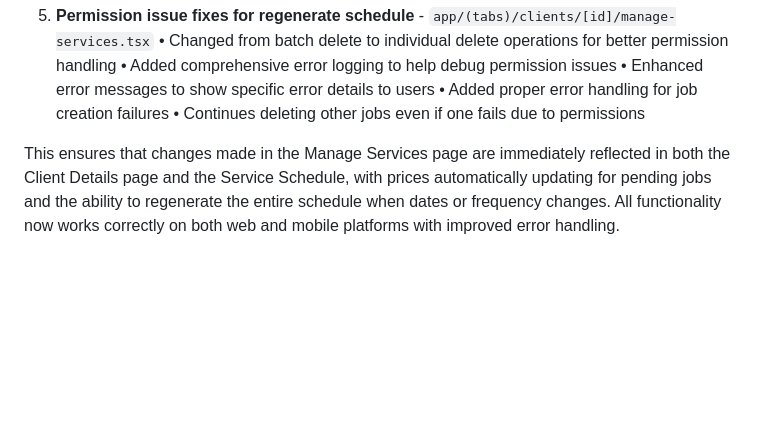
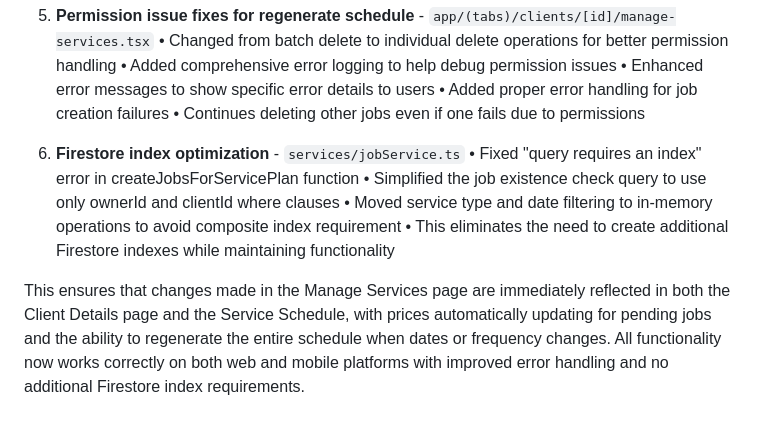
Before and after one commit to phrygian100/RoundManagerApp, a Markdown page: docs/codechanges.md, the part around the change. GitHub-like rendering; blank space fills up the shorter version.

Commit message:
Document Firestore index optimization fix

```diff
--- a/docs/codechanges.md
+++ b/docs/codechanges.md
@@ -311,4 +311,10 @@ Context:
    • Added proper error handling for job creation failures
    • Continues deleting other jobs even if one fails due to permissions
 
-This ensures that changes made in the Manage Services page are immediately reflected in both the Client Details page and the Service Schedule, with prices automatically updating for pending jobs and the ability to regenerate the entire schedule when dates or frequency changes. All functionality now works correctly on both web and mobile platforms with improved error handling.
+6. **Firestore index optimization** - `services/jobService.ts`
+   • Fixed "query requires an index" error in createJobsForServicePlan function
+   • Simplified the job existence check query to use only ownerId and clientId where clauses
+   • Moved service type and date filtering to in-memory operations to avoid composite index requirement
+   • This eliminates the need to create additional Firestore indexes while maintaining functionality
+
+This ensures that changes made in the Manage Services page are immediately reflected in both the Client Details page and the Service Schedule, with prices automatically updating for pending jobs and the ability to regenerate the entire schedule when dates or frequency changes. All functionality now works correctly on both web and mobile platforms with improved error handling and no additional Firestore index requirements.
```
